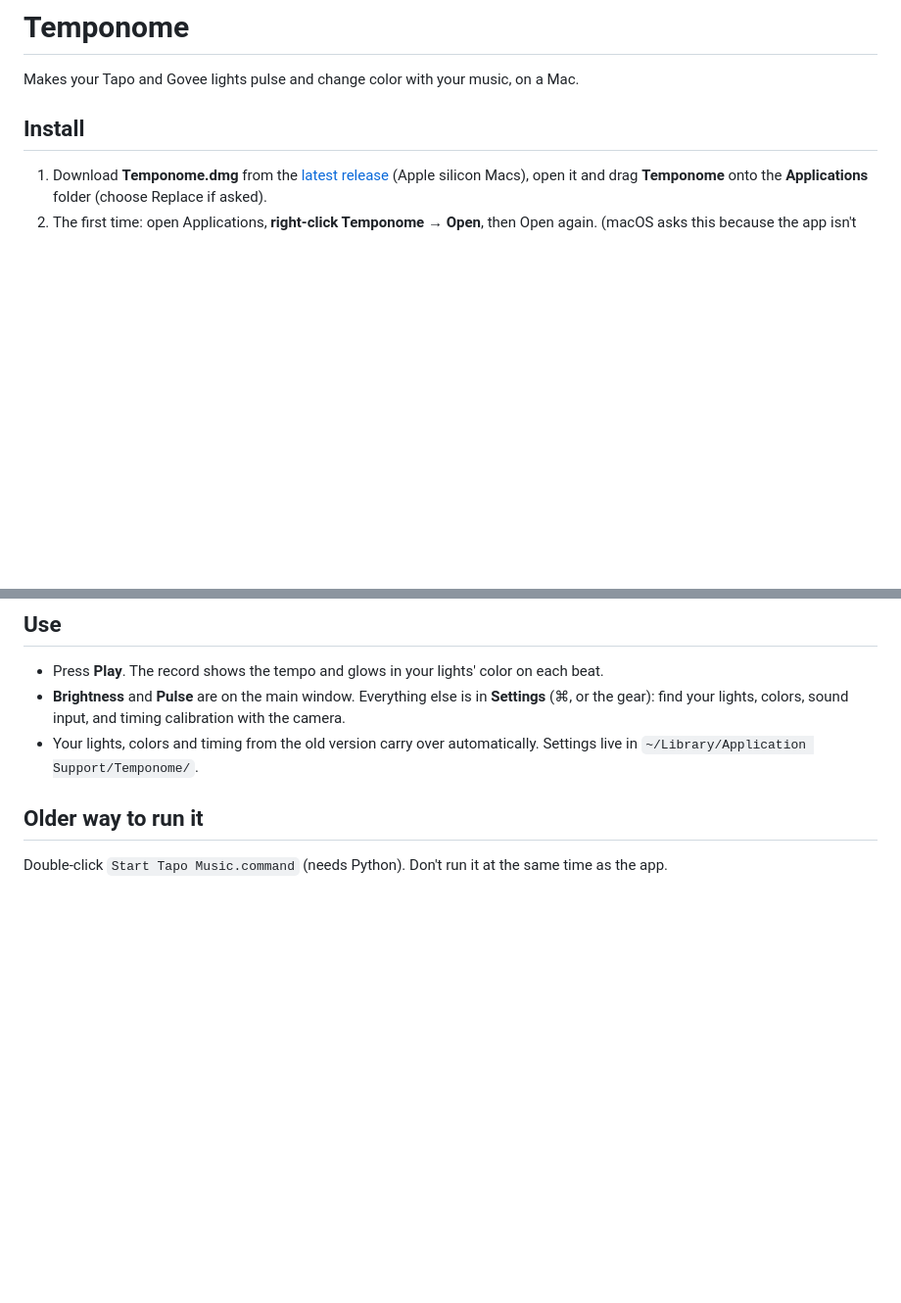
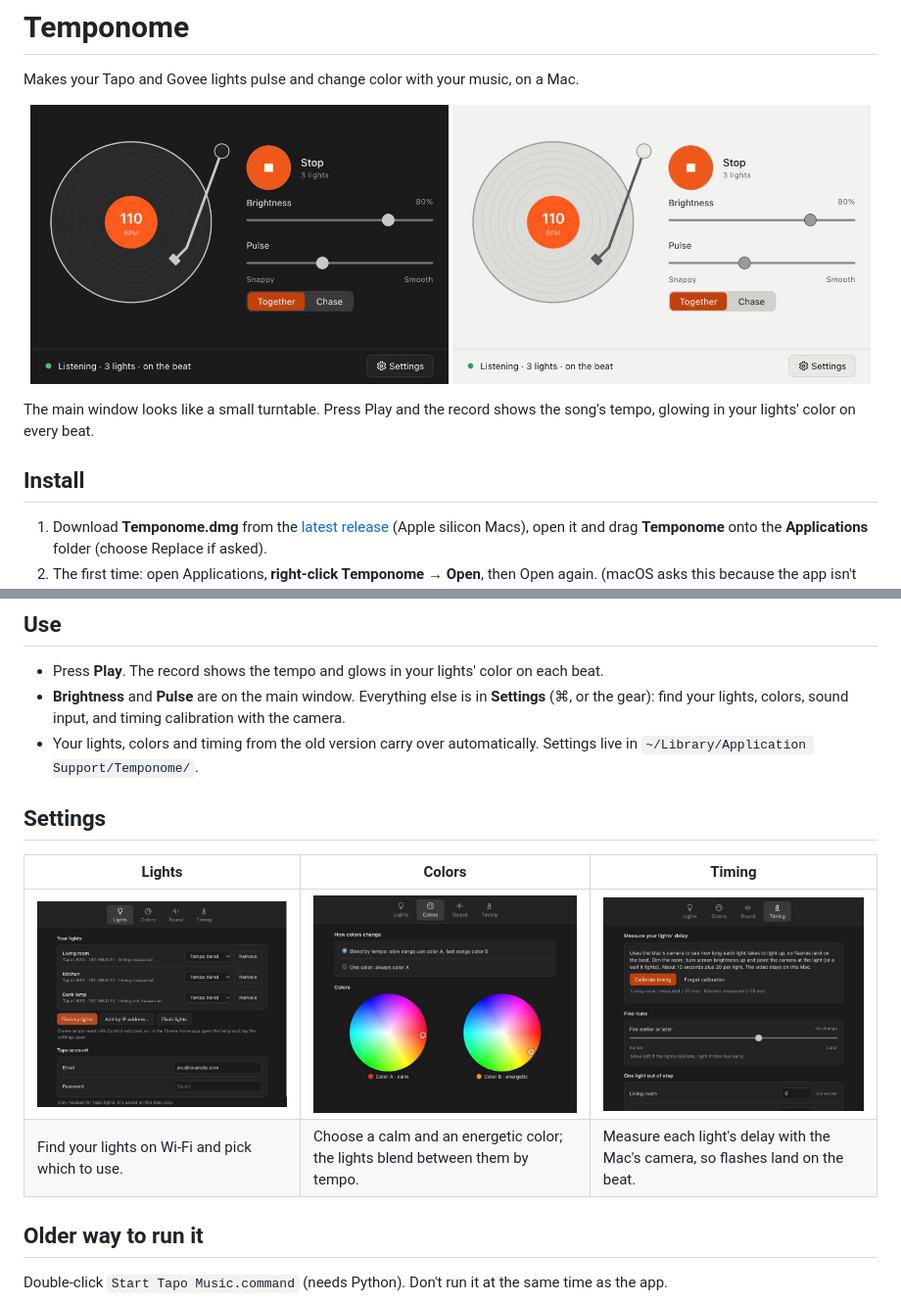
Before and after one commit to petroskon18/temponome, a Markdown page: README.md, 2 parts joined by grey strips. Shown at 98% size. Rendered like a GitHub page; pictures changed too: docs/screenshots/main-dark.png (added), docs/screenshots/main-light.png (added), docs/screenshots/settings-colors.png (added); blank space fills up the shorter version.

Commit message:
Add screenshots to the README; Settings opens each tab at its top
The screenshots use made-up lights (Living room, Kitchen, Desk lamp) and example addresses.

Co-Authored-By: Claude Opus 5.5 <noreply@anthropic.com>

```diff
--- a/README.md
+++ b/README.md
@@ -1,6 +1,13 @@
 # Temponome
 
 Makes your Tapo and Govee lights pulse and change color with your music, on a Mac.
+
+<p align="center">
+  <img src="docs/screenshots/main-dark.png" width="49%" alt="Temponome playing in dark mode: a record shows 110 BPM, with Stop, Brightness, Pulse and Together or Chase controls">
+  <img src="docs/screenshots/main-light.png" width="49%" alt="The same window in light mode">
+</p>
+
+The main window looks like a small turntable. Press Play and the record shows the song's tempo, glowing in your lights' color on every beat.
 
 ## Install
 1. Download **Temponome.dmg** from the [latest release](https://github.com/petroskon18/temponome/releases/latest) (Apple silicon Macs), open it and drag **Temponome** onto the **Applications** folder (choose Replace if asked).
@@ -11,6 +18,13 @@ Makes your Tapo and Govee lights pulse and change color with your music, on a Ma
 - Press **Play**. The record shows the tempo and glows in your lights' color on each beat.
 - **Brightness** and **Pulse** are on the main window. Everything else is in **Settings** (⌘, or the gear): find your lights, colors, sound input, and timing calibration with the camera.
 - Your lights, colors and timing from the old version carry over automatically. Settings live in `~/Library/Application Support/Temponome/`.
+
+## Settings
+
+| Lights | Colors | Timing |
+|---|---|---|
+| <img src="docs/screenshots/settings-lights.png" alt="Lights tab: three found lights with their color choice, Find my lights, and the Tapo account"> | <img src="docs/screenshots/settings-colors.png" alt="Colors tab: two color wheels, a calm color for slow songs and an energetic one for fast songs"> | <img src="docs/screenshots/settings-timing.png" alt="Timing tab: camera calibration and a fine-tune slider from Earlier to Later"> |
+| Find your lights on Wi-Fi and pick which to use. | Choose a calm and an energetic color; the lights blend between them by tempo. | Measure each light's delay with the Mac's camera, so flashes land on the beat. |
 
 ## Older way to run it
 Double-click `Start Tapo Music.command` (needs Python). Don't run it at the same time as the app.
```
Also changed, not shown: 1 other file.
